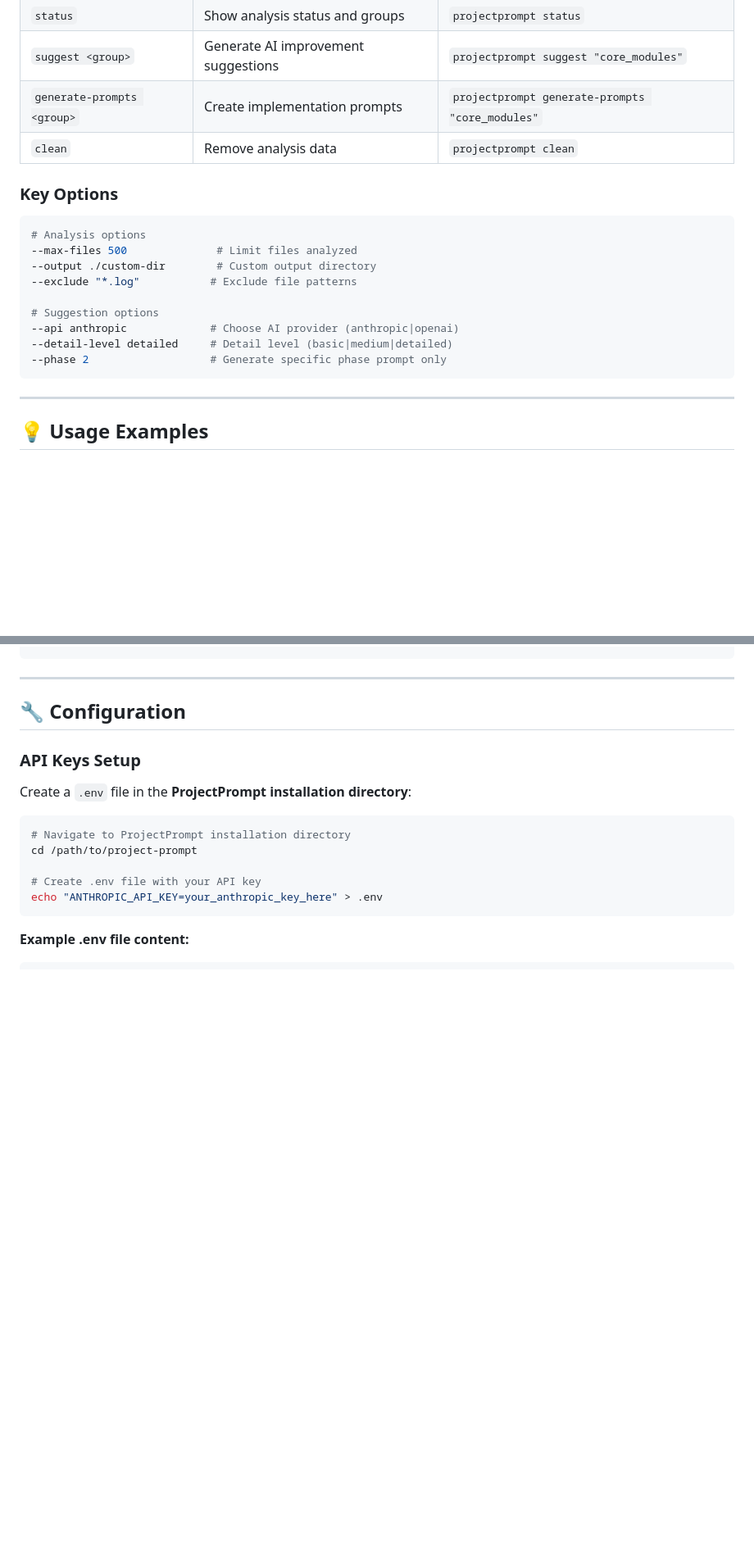
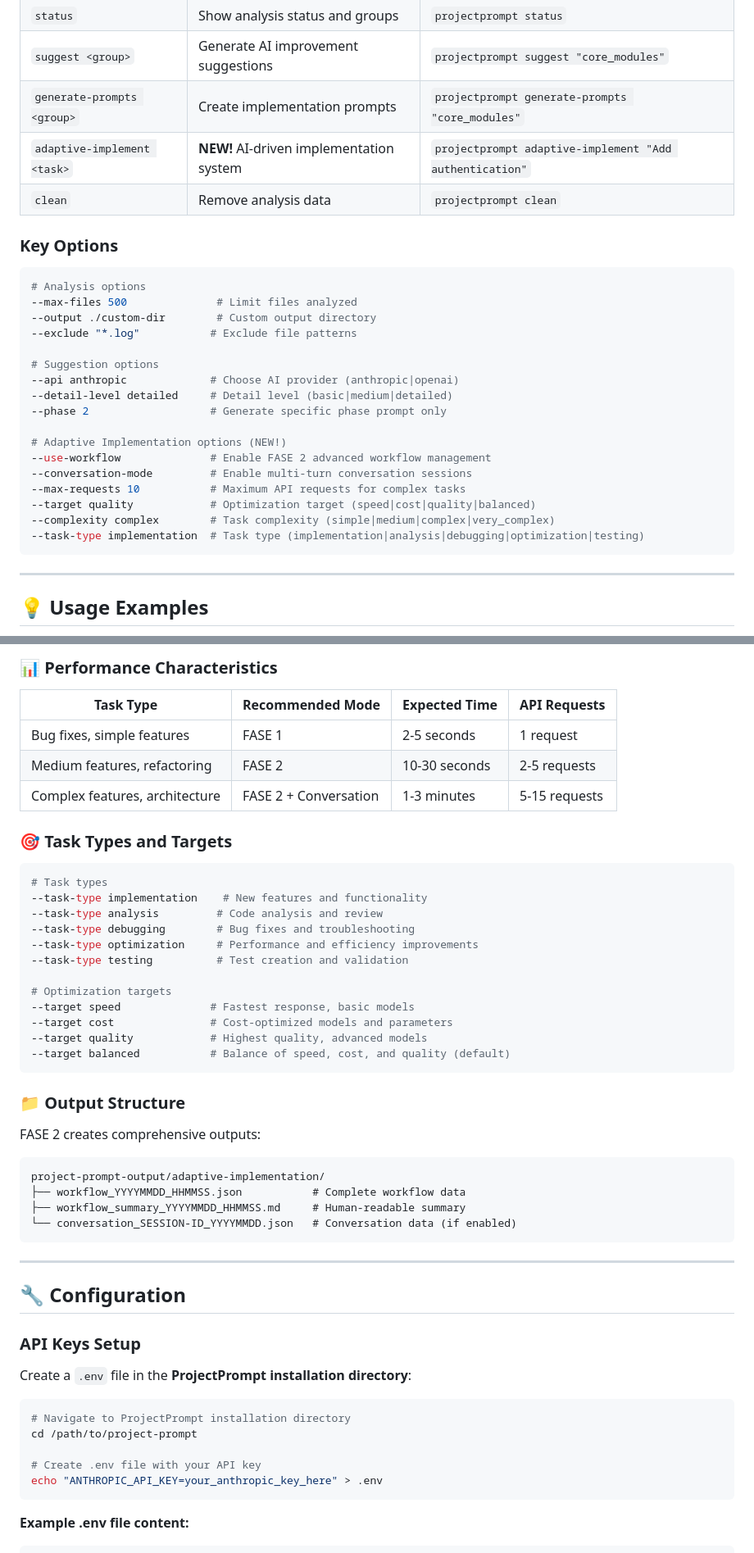
Before and after one commit to Dixter999/project-prompt, a Markdown page: README.md, 2 parts joined by grey strips. Shown: that part at 82% size. GitHub-like rendering; blank space fills up the shorter version.

````diff
--- a/README.md
+++ b/README.md
@@ -308,6 +314,7 @@ python -m src.cli --help
 | `status` | Show analysis status and groups | `projectprompt status` |
 | `suggest <group>` | Generate AI improvement suggestions | `projectprompt suggest "core_modules"` |
 | `generate-prompts <group>` | Create implementation prompts | `projectprompt generate-prompts "core_modules"` |
+| `adaptive-implement <task>` | **NEW!** AI-driven implementation system | `projectprompt adaptive-implement "Add authentication"` |
 | `clean` | Remove analysis data | `projectprompt clean` |
 
 ### Key Options
@@ -321,6 +328,14 @@ python -m src.cli --help
 --api anthropic             # Choose AI provider (anthropic|openai)
 --detail-level detailed     # Detail level (basic|medium|detailed)
 --phase 2                   # Generate specific phase prompt only
+
+# Adaptive Implementation options (NEW!)
+--use-workflow              # Enable FASE 2 advanced workflow management
+--conversation-mode         # Enable multi-turn conversation sessions
+--max-requests 10           # Maximum API requests for complex tasks
+--target quality            # Optimization target (speed|cost|quality|balanced)
+--complexity complex        # Task complexity (simple|medium|complex|very_complex)
+--task-type implementation  # Task type (implementation|analysis|debugging|optimization|testing)
 ```
 
 ---
@@ -376,3 +459,33 @@ $ projectprompt status
+### 📊 Performance Characteristics
+| Task Type | Recommended Mode | Expected Time | API Requests |
+|-----------|------------------|---------------|--------------|
+| Bug fixes, simple features | FASE 1 | 2-5 seconds | 1 request |
+| Medium features, refactoring | FASE 2 | 10-30 seconds | 2-5 requests |
+| Complex features, architecture | FASE 2 + Conversation | 1-3 minutes | 5-15 requests |
+
+### 🎯 Task Types and Targets
+```bash
+# Task types
+--task-type implementation    # New features and functionality
+--task-type analysis         # Code analysis and review
+--task-type debugging        # Bug fixes and troubleshooting
+--task-type optimization     # Performance and efficiency improvements
+--task-type testing          # Test creation and validation
+
+# Optimization targets
+--target speed              # Fastest response, basic models
+--target cost               # Cost-optimized models and parameters
+--target quality            # Highest quality, advanced models
+--target balanced           # Balance of speed, cost, and quality (default)
+```
+
+### 📁 Output Structure
+FASE 2 creates comprehensive outputs:
+```
+project-prompt-output/adaptive-implementation/
+├── workflow_YYYYMMDD_HHMMSS.json           # Complete workflow data
+├── workflow_summary_YYYYMMDD_HHMMSS.md     # Human-readable summary
+└── conversation_SESSION-ID_YYYYMMDD.json   # Conversation data (if enabled)
 ```
 
 ---
````
Also changed, not shown: other parts of README.md (+74 -0 lines), FASE2_IMPLEMENTATION_SUMMARY.md (deleted, +0 -201 lines).
